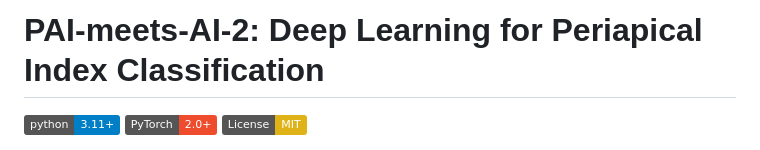
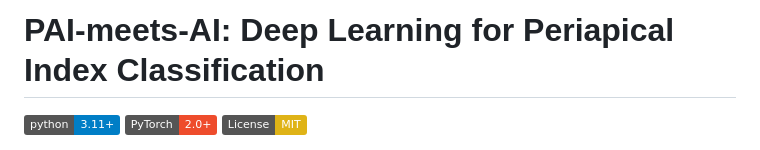
Before and after one commit to geraldOslo/PAI-meets-AI, a Markdown page: README.md, the part around the change. Drawn GitHub-style; badges without logos.

Commit message:
Update project title in README.md

```diff
--- a/README.md
+++ b/README.md
@@ -1,4 +1,4 @@
-# PAI-meets-AI-2: Deep Learning for Periapical Index Classification
+# PAI-meets-AI: Deep Learning for Periapical Index Classification
 
 [![Python 3.11+](https://img.shields.io/badge/python-3.11+-blue.svg)](https://www.python.org/downloads/)
 [![PyTorch](https://img.shields.io/badge/PyTorch-2.0+-ee4c2c.svg)](https://pytorch.org/)
```
